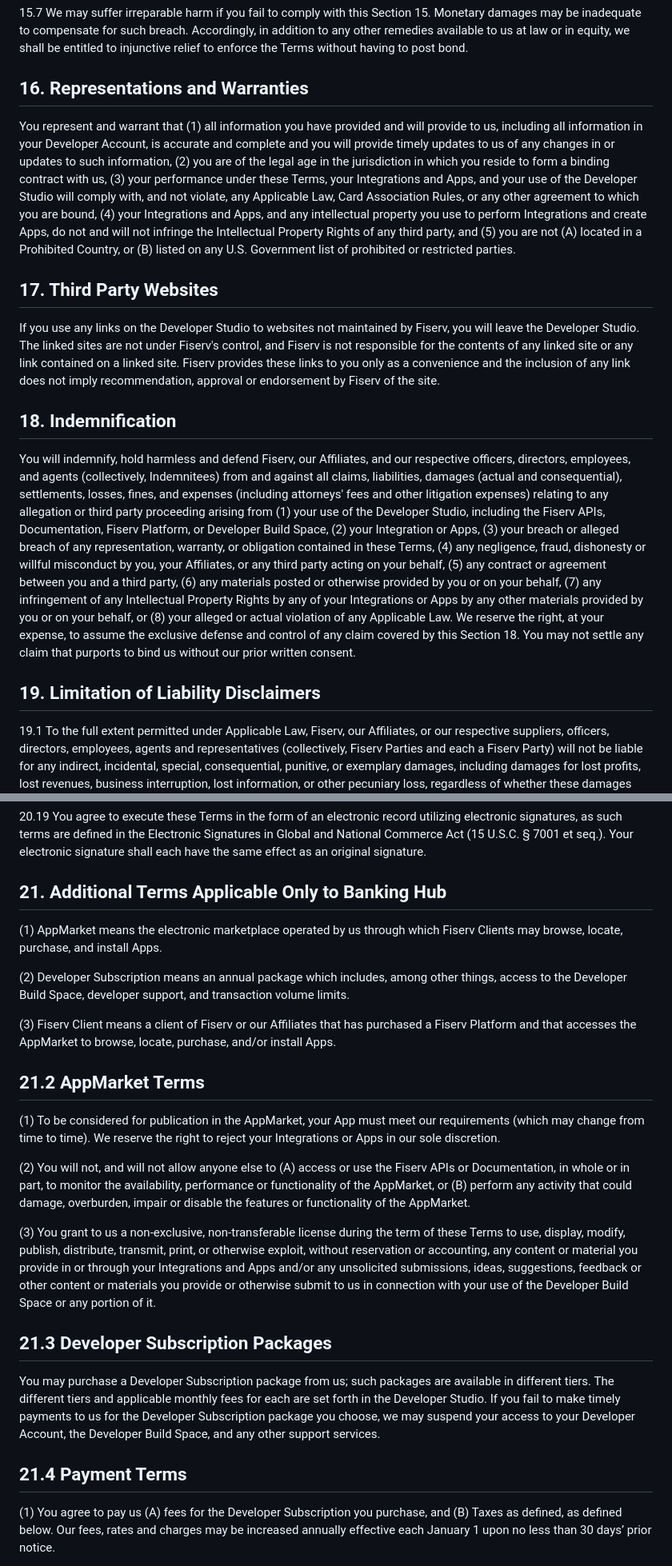
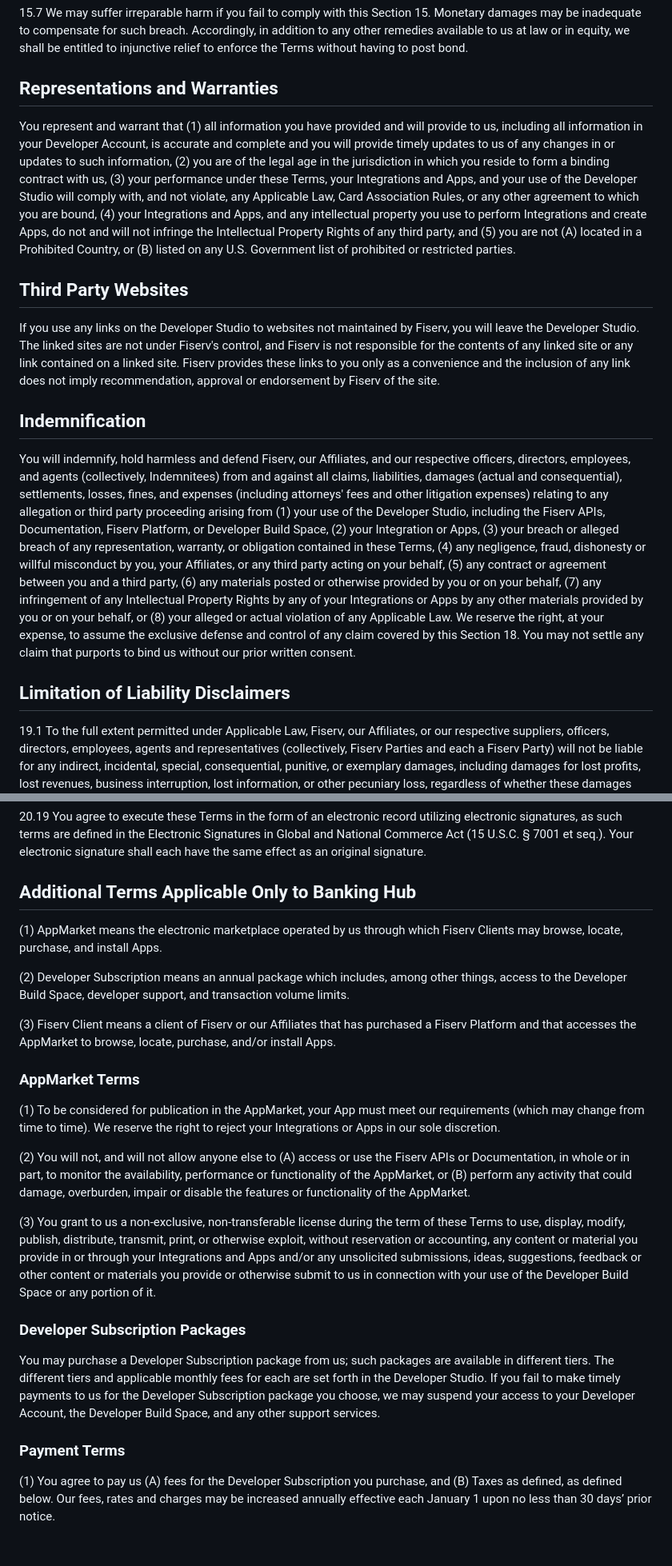
Before and after one commit to Fiserv/developer-studio-support, a Markdown page: docs/terms-of-use.md, 2 parts joined by grey strips. Shown at 80% size. Drawn GitHub-style; blank space fills up the shorter version.

```diff
--- a/docs/terms-of-use.md
+++ b/docs/terms-of-use.md
@@ -202,19 +204,19 @@ You are solely responsible for all costs and expenses related to your enrollment
 
 15.7  We may suffer irreparable harm if you fail to comply with this Section 15. Monetary damages may be inadequate to compensate for such breach. Accordingly, in addition to any other remedies available to us at law or in equity, we shall be entitled to injunctive relief to enforce the Terms without having to post bond.
 
-## 16.  Representations and Warranties
+## Representations and Warranties
 
 You represent and warrant that (1) all information you have provided and will provide to us, including all information in your Developer Account, is accurate and complete and you will provide timely updates to us of any changes in or updates to such information, (2) you are of the legal age in the jurisdiction in which you reside to form a binding contract with us, (3) your performance under these Terms, your Integrations and Apps, and your use of the Developer Studio will comply with, and not violate, any Applicable Law,  Card Association Rules, or any other agreement to which you are bound, (4) your Integrations and Apps, and any intellectual property you use to perform Integrations and create Apps, do not and will not infringe the Intellectual Property Rights of any third party, and (5) you are not (A) located in a Prohibited Country, or (B) listed on any U.S. Government list of prohibited or restricted parties.
 
-## 17. Third Party Websites
+## Third Party Websites
 
 If you use any links on the Developer Studio to websites not maintained by Fiserv, you will leave the Developer Studio. The linked sites are not under Fiserv's control, and Fiserv is not responsible for the contents of any linked site or any link contained on a linked site. Fiserv provides these links to you only as a convenience and the inclusion of any link does not imply recommendation, approval or endorsement by Fiserv of the site.
 
-## 18. Indemnification
+## Indemnification
 
 You will indemnify, hold harmless and defend Fiserv, our Affiliates, and our respective officers, directors, employees, and agents (collectively, Indemnitees) from and against all claims, liabilities, damages (actual and consequential), settlements, losses, fines, and expenses (including attorneys' fees and other litigation expenses) relating to any allegation or third party proceeding arising from (1) your use of the Developer Studio, including the Fiserv APIs, Documentation, Fiserv Platform, or Developer Build Space, (2) your Integration or Apps, (3) your breach or alleged breach of any representation, warranty, or obligation contained in these Terms, (4) any negligence, fraud, dishonesty or willful misconduct by you, your Affiliates, or any third party acting on your behalf, (5) any contract or agreement between you and a third party, (6) any materials posted or otherwise provided by you or on your behalf, (7) any infringement of any Intellectual Property Rights by any of your Integrations or Apps by any other materials provided by you or on your behalf, or (8) your alleged or actual violation of any Applicable Law. We reserve the right, at your expense, to assume the exclusive defense and control of any claim covered by this Section 18. You may not settle any claim that purports to bind us without our prior written consent.
 
-## 19.  Limitation of Liability Disclaimers
+## Limitation of Liability Disclaimers
 
 19.1  To the full extent permitted under Applicable Law, Fiserv, our Affiliates, or our respective suppliers, officers, directors, employees, agents and representatives (collectively, Fiserv Parties and each a Fiserv Party) will not be liable for any indirect, incidental, special, consequential, punitive, or exemplary damages, including damages for lost profits, lost revenues, business interruption, lost information, or other pecuniary loss, regardless of whether these damages were foreseeable or any Fiserv Party was advised they were possible. Fiserv Parties’ total cumulative liability to you or any third party, whether arising in tort (including negligence), contract or otherwise, arising out of or relating to these Terms, the Developer Studio, any Fiserv API, the Fiserv Platform, or any Documentation will not exceed a total of one thousand dollars ($1,000)
 
@@ -260,7 +262,7 @@ You will indemnify, hold harmless and defend Fiserv, our Affiliates, and our res
 
 20.19  You agree to execute these Terms in the form of an electronic record utilizing electronic signatures, as such terms are defined in the Electronic Signatures in Global and National Commerce Act (15 U.S.C. § 7001 et seq.). Your electronic signature shall each have the same effect as an original signature.
 
-## 21.  Additional Terms Applicable Only to Banking Hub
+## Additional Terms Applicable Only to Banking Hub
 
 (1)  AppMarket means the electronic marketplace operated by us through which Fiserv Clients may browse, locate, purchase, and install Apps.
 
@@ -268,7 +270,7 @@ You will indemnify, hold harmless and defend Fiserv, our Affiliates, and our res
 
 (3)  Fiserv Client means a client of Fiserv or our Affiliates that has purchased a Fiserv Platform and that accesses the AppMarket to browse, locate, purchase, and/or install Apps.
 
-## 21.2 AppMarket Terms
+### AppMarket Terms
 
 (1)  To be considered for publication in the AppMarket, your App must meet our requirements (which may change from time to time). We reserve the right to reject your Integrations or Apps in our sole discretion.
 
@@ -276,11 +278,11 @@ You will indemnify, hold harmless and defend Fiserv, our Affiliates, and our res
 
 (3)  You grant to us a non-exclusive, non-transferable license during the term of these Terms to use, display, modify, publish, distribute, transmit, print, or otherwise exploit, without reservation or accounting, any content or material you provide in or through your Integrations and Apps and/or any unsolicited submissions, ideas, suggestions, feedback or other content or materials you provide or otherwise submit to us in connection with your use of the Developer Build Space or any portion of it.
 
-## 21.3  Developer Subscription Packages
+### Developer Subscription Packages
 
 You may purchase a Developer Subscription package from us; such packages are available in different tiers. The different tiers and applicable monthly fees for each are set forth in the Developer Studio. If you fail to make timely payments to us for the Developer Subscription package you choose, we may suspend your access to your Developer Account, the Developer Build Space, and any other support services.
 
-## 21.4  Payment Terms
+### Payment Terms
 
 (1)  You agree to pay us (A) fees for the Developer Subscription you purchase, and (B) Taxes as defined, as defined below. Our fees, rates and charges may be increased annually effective each January 1 upon no less than 30 days’ prior notice.
 
```
Also changed, not shown: other parts of docs/terms-of-use.md (+17 -15 lines), docs/privacy-notice.md (+0 -13 lines).
